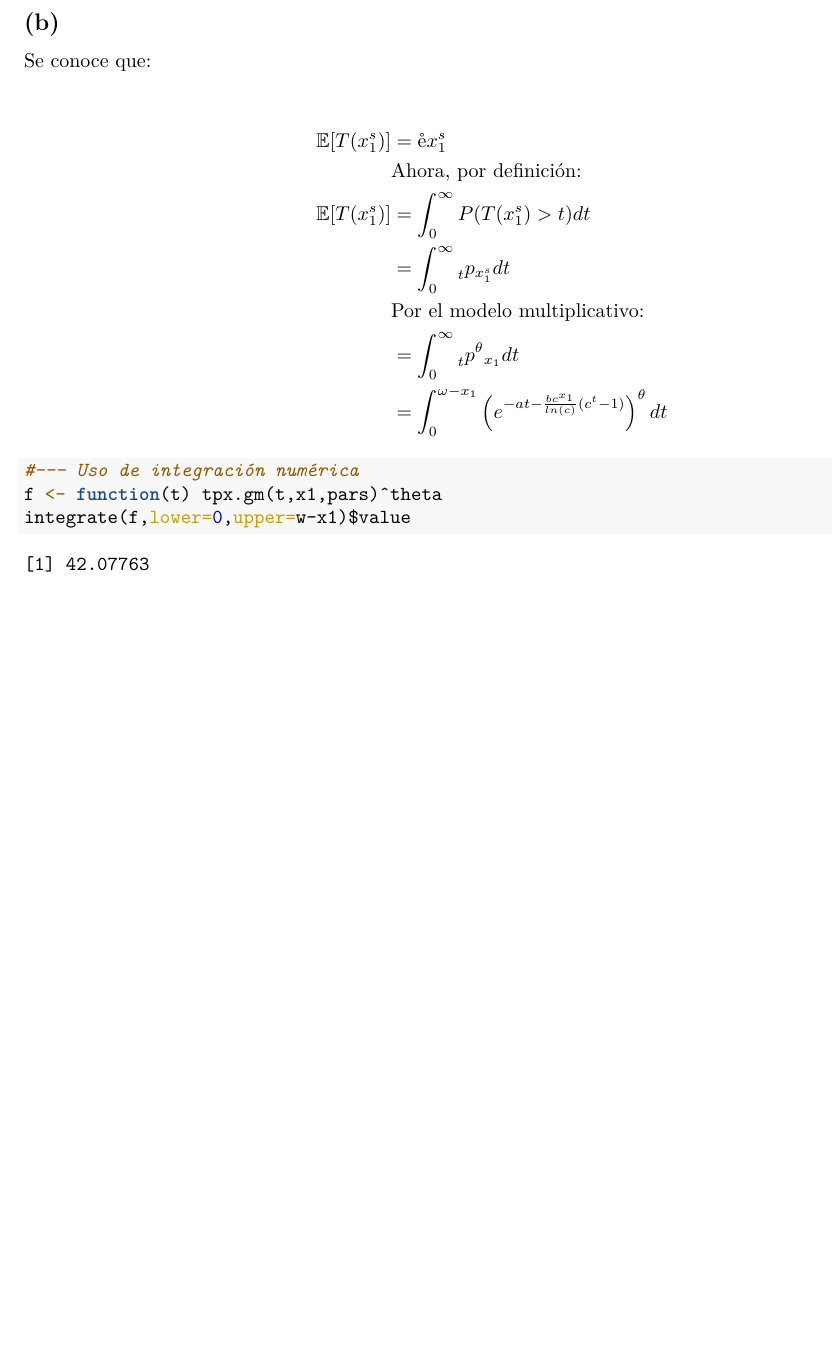
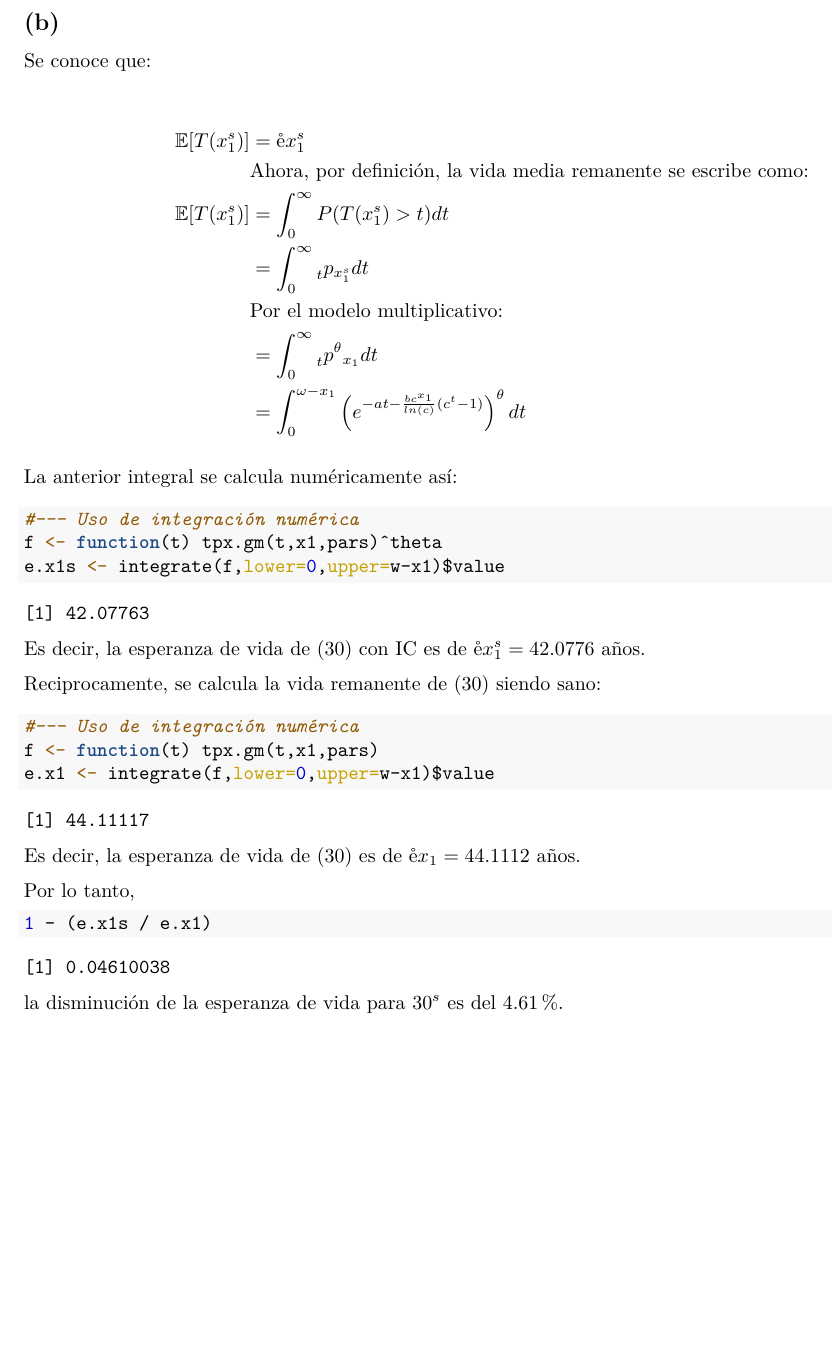
Before and after one commit to Universidad-Nacional-Academica/Actuaria, an R Markdown document (Parcial01.Rmd): part of page 4 of 6, cut so that both start at the same text, the shorter picture padded with empty space. The pictures show the output file Parcial01.pdf that the author committed with the source.

Commit message:
Segundo punto actualizado

````diff
--- a/Parcial01.Rmd
+++ b/Parcial01.Rmd
@@ -179,7 +179,7 @@ Se conoce que:
 ```{=tex}
 \begin{align*}
 \mathbb{E}[T(x_1^s)] &= \textup{\r{e}} x_1^s \\
-                      & \text{Ahora, por definición:} \\
+                      & \text{Ahora, por definición, la vida media remanente se escribe como:} \\
 \mathbb{E}[T(x_1^s)] &= \int_0^\infty P(T(x_1^s)>t)dt \\
                      &= \int_0^\infty \prescript{}{t}{p}_{x_1^s}dt \\
                      & \text{Por el modelo multiplicativo:} \\
@@ -188,11 +188,46 @@ Se conoce que:
 \end{align*}
 ```
 
+La anterior integral se calcula numéricamente así:
+
+\vspace{0.2cm}
+
 ```{r}
 #--- Uso de integración numérica
 f <- function(t) tpx.gm(t,x1,pars)^theta
-integrate(f,lower=0,upper=w-x1)$value
+e.x1s <- integrate(f,lower=0,upper=w-x1)$value
 ```
+
+```{r echo=FALSE}
+e.x1s
+```
+
+Es decir, la esperanza de vida de (30) con IC es de $\textup{\r{e}} x_1^s = 42.0776$ años.
+
+Reciprocamente, se calcula la vida remanente de (30) siendo sano:
+
+\vspace{0.2cm}
+
+```{r}
+#--- Uso de integración numérica
+f <- function(t) tpx.gm(t,x1,pars)
+e.x1 <- integrate(f,lower=0,upper=w-x1)$value
+```
+
+```{r echo=FALSE}
+e.x1
+```
+
+Es decir, la esperanza de vida de (30) es de $\textup{\r{e}} x_1 = 44.1112$ años.
+
+Por lo tanto,
+
+```{r}
+1 - (e.x1s / e.x1)
+```
+
+la disminución de la esperanza de vida para $30^s$ es del 4.61%.
+
 
 \newpage
 
````
Also changed, not shown: Parcial01.pdf, 55 other files.
